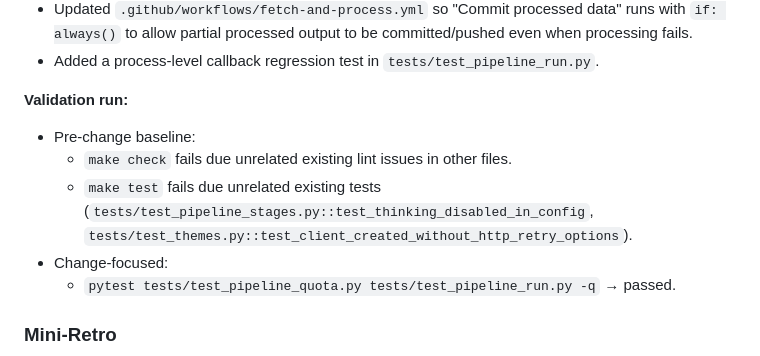
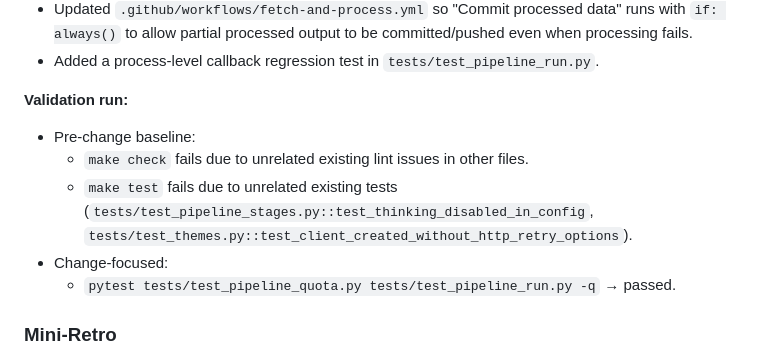
Before and after one commit to davidamitchell/Latest-developments-, a Markdown page: PROGRESS.md, the part around the change. Rendered like a GitHub page.

Commit message:
Polish progress note after validation feedback
Agent-Logs-Url: https://github.com/davidamitchell/Latest-developments-/sessions/6ee60102-2fec-425c-a800-f640126e4124

Co-authored-by: davidamitchell <635733+davidamitchell@users.noreply.github.com>

```diff
--- a/PROGRESS.md
+++ b/PROGRESS.md
@@ -949,8 +949,8 @@ Implemented `src/pipeline/backfill.py` — a CLI ops tool that re-enriches `Proc
 
 **Validation run:**
 - Pre-change baseline:
-  - `make check` fails due unrelated existing lint issues in other files.
-  - `make test` fails due unrelated existing tests (`tests/test_pipeline_stages.py::test_thinking_disabled_in_config`, `tests/test_themes.py::test_client_created_without_http_retry_options`).
+  - `make check` fails due to unrelated existing lint issues in other files.
+  - `make test` fails due to unrelated existing tests (`tests/test_pipeline_stages.py::test_thinking_disabled_in_config`, `tests/test_themes.py::test_client_created_without_http_retry_options`).
 - Change-focused:
   - `pytest tests/test_pipeline_quota.py tests/test_pipeline_run.py -q` → passed.
 
```
